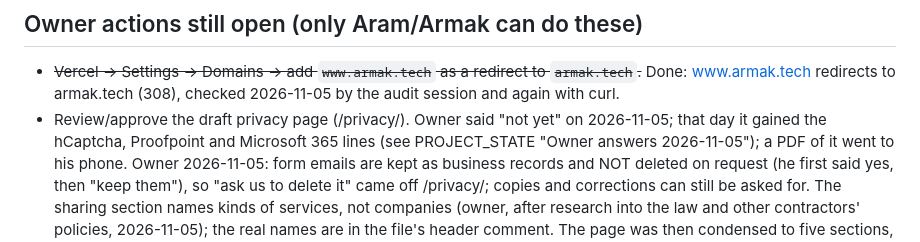
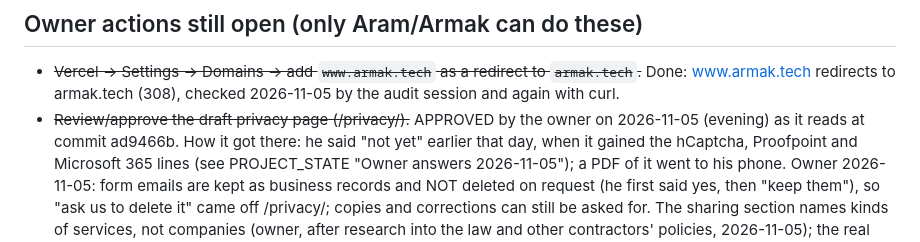
Before and after one commit to AdamArmakTech/armak-tech, a Markdown page: ai/HANDOFF.md, the part around the change. Drawn GitHub-style.

```diff
--- a/ai/HANDOFF.md
+++ b/ai/HANDOFF.md
@@ -50,7 +50,8 @@ Then read `ai/PROJECT_STATE.md` (status + to-dos), `ai/plans/site-audit.md` (aud
 ## Owner actions still open (only Aram/Armak can do these)
 - ~~Vercel → Settings → Domains → add `www.armak.tech` as a redirect to `armak.tech`.~~ Done: www.armak.tech
   redirects to armak.tech (308), checked 2026-11-05 by the audit session and again with curl.
-- Review/approve the draft privacy page (/privacy/). Owner said "not yet" on 2026-11-05; that day it gained the
+- ~~Review/approve the draft privacy page (/privacy/).~~ APPROVED by the owner on 2026-11-05 (evening) as it reads at
+  commit ad9466b. How it got there: he said "not yet" earlier that day, when it gained the
   hCaptcha, Proofpoint and Microsoft 365 lines (see PROJECT_STATE "Owner answers 2026-11-05"); a PDF of it went to
   his phone. Owner 2026-11-05: form emails are kept as business records and NOT deleted on request (he first said
   yes, then "keep them"), so "ask us to delete it" came off /privacy/; copies and corrections can still be asked for.
```
Also changed, not shown: ai/PROJECT_STATE.md (+5 -4 lines).
